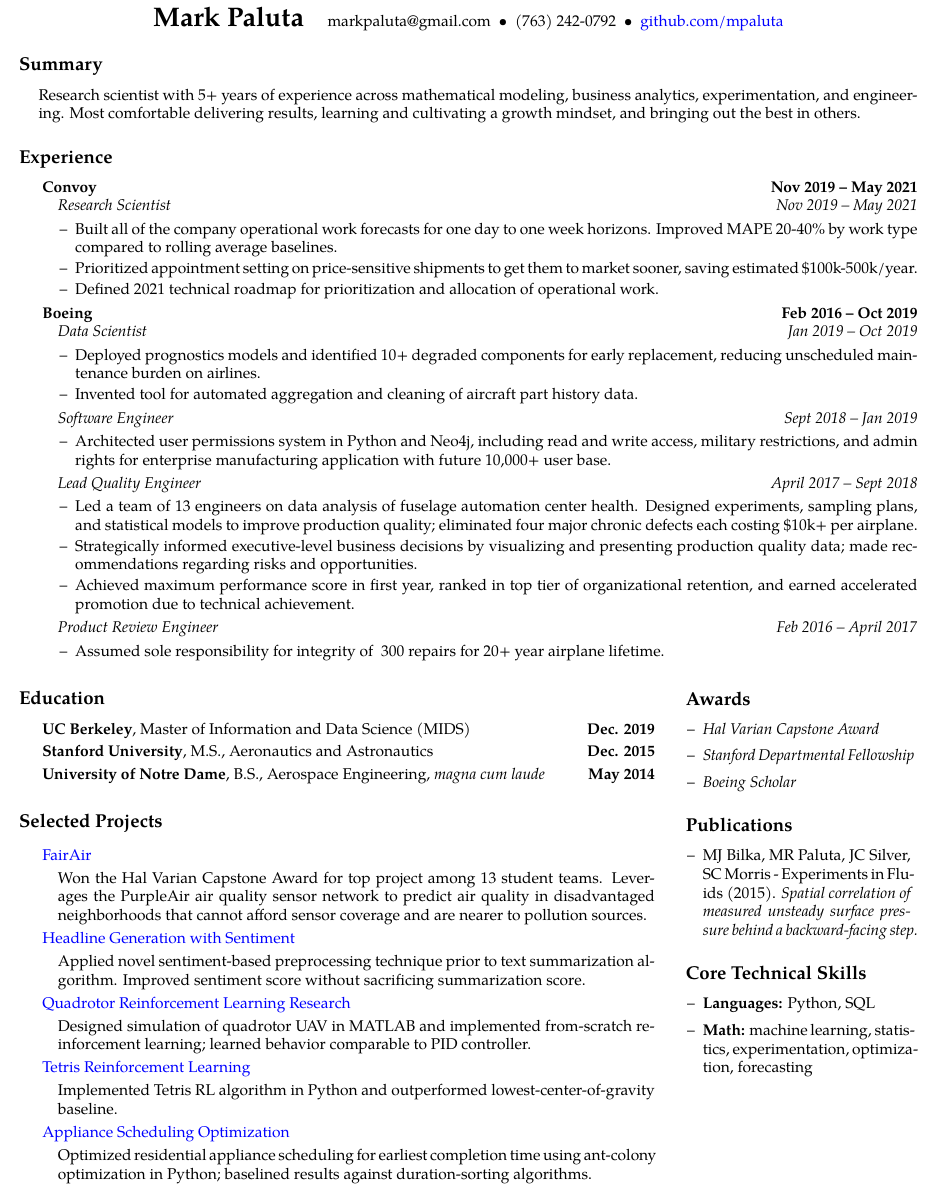
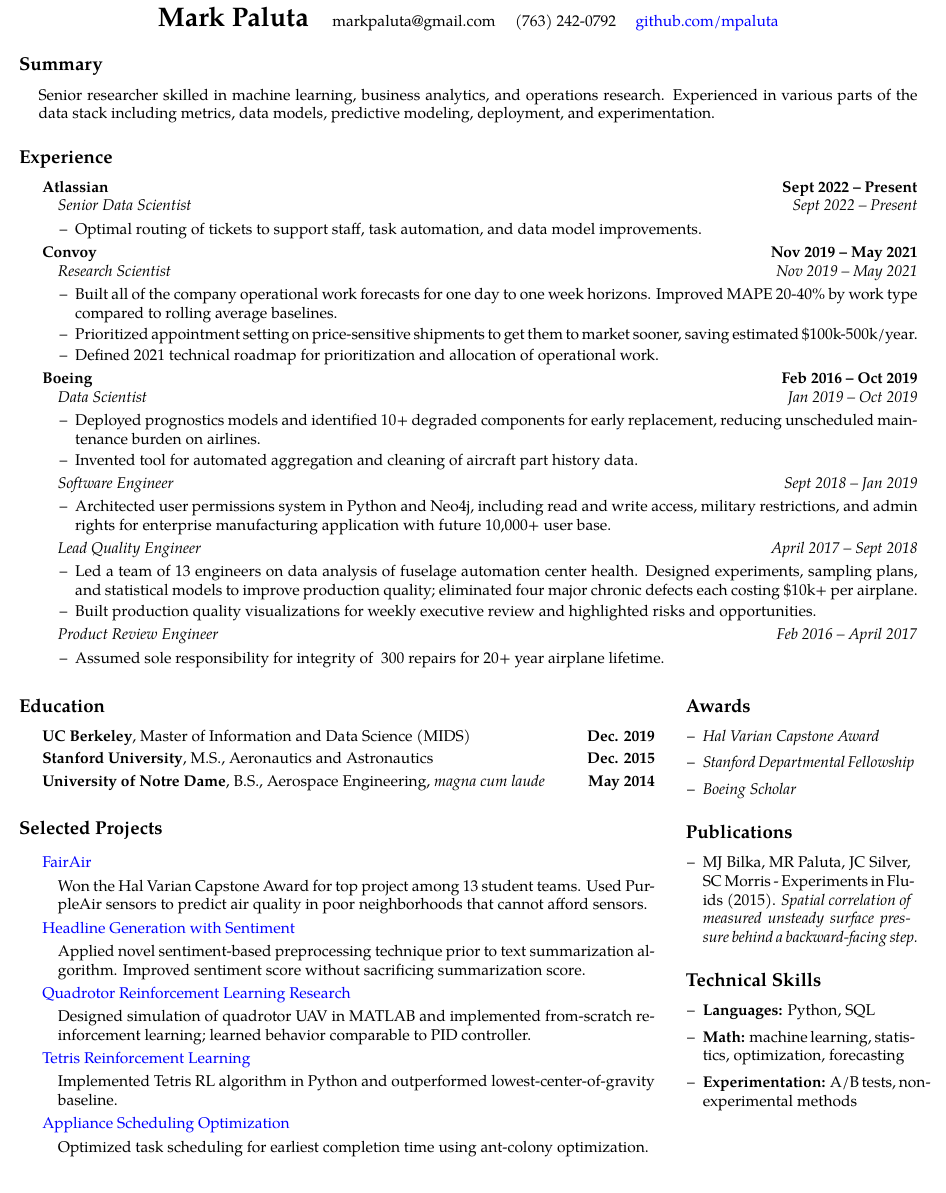
Before and after one commit to mpaluta/resume, a LaTeX CV (resume.tex): part of the page, cut so that both start at the same text. Compiled offline with pdfLaTeX.

Commit message:
Dec 2022 updates

```diff
--- a/resume.tex
+++ b/resume.tex
@@ -25,18 +25,27 @@
 % Title block
     \begin{center}
     {\LARGE \textbf{Mark Paluta}} \ \ \ \ \
-    markpaluta@gmail.com \ \textbullet \ \ (763) 242-0792 \ \textbullet \ \ \href{https://github.com/mpaluta}{github.com/mpaluta}
+    markpaluta@gmail.com \ \ \ \ (763) 242-0792 \ \ \ \ \href{https://github.com/mpaluta}{github.com/mpaluta}
     \end{center}
 
 \subsection*{Summary}
 
     \begin{adjustwidth}{1.25em}{}
-        Research scientist with 5+ years of experience across mathematical modeling, business analytics, experimentation, and engineering. Most comfortable delivering results, learning and cultivating a growth mindset, and bringing out the best in others.
+        Senior researcher skilled in machine learning, business analytics, and operations research. Experienced in various parts of the data stack including metrics, data models, predictive modeling, deployment, and experimentation.
     \end{adjustwidth}
 
 \subsection*{Experience}
 
-    \quad \ \ \textbf{Convoy \hfill Nov 2019 – May 2021}
+    \quad \ \ \textbf{Atlassian \hfill Sept 2022 – Present}
+
+        \quad \emph{Senior Data Scientist \hfill Sept 2022 – Present}
+
+            \begin{itemize}[label={--}, leftmargin=.5in, labelindent=16pt, topsep=1pt]
+                \setlength\itemsep{-.25em}
+            	\item Optimal routing of tickets to support staff, task automation, and data model improvements.
+            \end{itemize}
+
+    \textbf{Convoy \hfill Nov 2019 – May 2021}
 
         \quad \emph{Research Scientist \hfill Nov 2019 – May 2021}
 
@@ -70,8 +79,8 @@
             \begin{itemize}[label={--}, leftmargin=.5in, labelindent=16pt, topsep=1pt]
                 \setlength\itemsep{-.25em}
             	\item Led a team of 13 engineers on data analysis of fuselage automation center health. Designed experiments, sampling plans, and statistical models to improve production quality; eliminated four major chronic defects each costing \$10k+ per airplane.
-            	\item Strategically informed executive-level business decisions by visualizing and presenting production quality data; made recommendations regarding risks and opportunities.
-            	\item Achieved maximum performance score in first year, ranked in top tier of organizational retention, and earned accelerated promotion due to technical achievement.
+            	% \item Strategically informed executive-level business decisions by visualizing and presenting production quality data; made recommendations regarding risks and opportunities.
+            	\item Built production quality visualizations for weekly executive review and highlighted risks and opportunities.
             \end{itemize}
 
         \quad \emph{Product Review Engineer \hfill Feb 2016 – April 2017}
@@ -107,7 +116,8 @@
     \parskip=.1em
 
         \begin{adjustwidth}{2.5em}{}
-        Won the Hal Varian Capstone Award for top project among 13 student teams. Leverages the PurpleAir air quality sensor network to predict air quality in disadvantaged neighborhoods that cannot afford sensor coverage and are nearer to pollution sources.
+        % Won the Hal Varian Capstone Award for top project among 13 student teams. Leverages the PurpleAir air quality sensor network to predict air quality in disadvantaged neighborhoods that cannot afford sensor coverage and are nearer to pollution sources.
+        Won the Hal Varian Capstone Award for top project among 13 student teams. Used PurpleAir sensors to predict air quality in poor neighborhoods that cannot afford sensors.
         \end{adjustwidth}
 
     \href{https://github.com/mpaluta/headline_generation/blob/master/Headline_Generation_Arnoldy_Paluta.pdf}{Headline Generation with Sentiment}
@@ -131,7 +141,7 @@
     \href{https://github.com/mpaluta/Ant-Colony-Optimization/blob/master/Ant\%20Colony\%20Optimization.pdf}{Appliance Scheduling Optimization}
 
         \begin{adjustwidth}{2.5em}{}
-        Optimized residential appliance scheduling for earliest completion time using ant-colony optimization in Python; baselined results against duration-sorting algorithms.
+        Optimized task scheduling for earliest completion time using ant-colony optimization.
         \end{adjustwidth}
 
 \end{leftcolumn}
@@ -161,14 +171,16 @@
 
     \end{itemize}
 
-\subsection*{Core Technical Skills}
+\subsection*{Technical Skills}
 
     \begin{itemize}[label={--}, leftmargin={.15in}, rightmargin={.2in}]
     	\parskip=0.1em
         \item
     	\textbf{Languages:} Python, SQL
     	\item
-    	\textbf{Math:} machine learning, statistics, experimentation, optimization, forecasting
+    	\textbf{Math:} machine learning, statistics, optimization, forecasting
+            \item
+    	\textbf{Experimentation:} A/B tests, non-experimental methods
 
     \end{itemize}
 
```
Also changed, not shown: resume.pdf.
